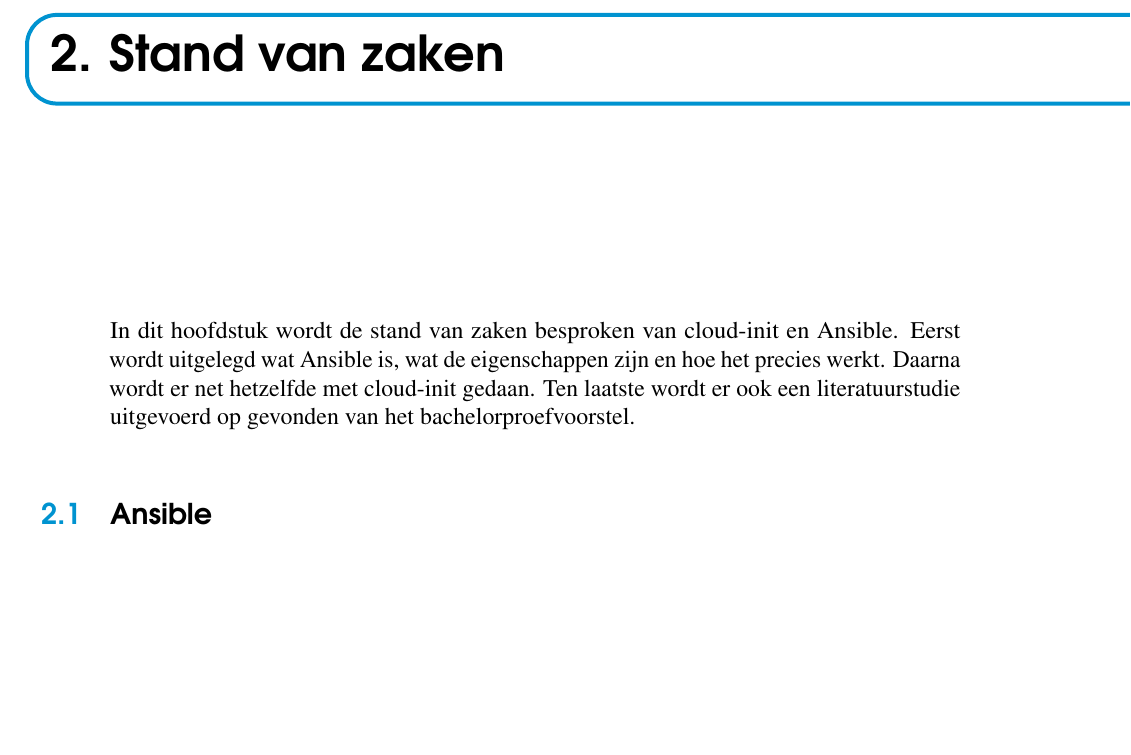
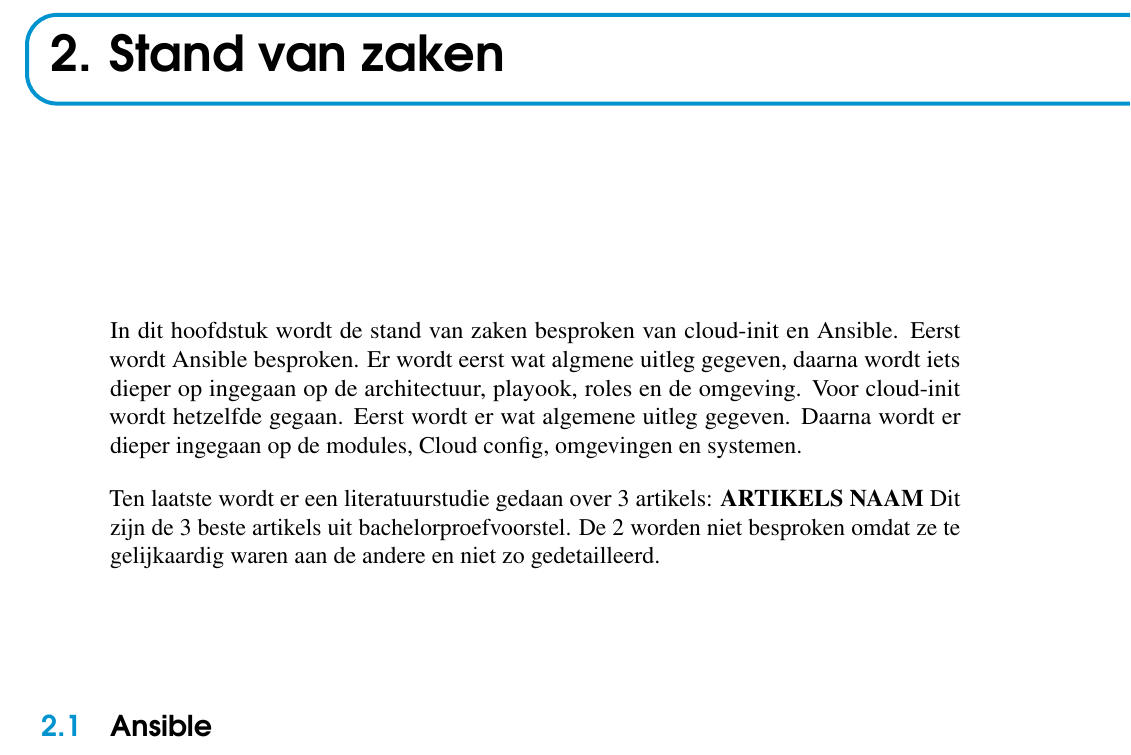
Before and after one commit to MaartenDeS/bachelorproef, a LaTeX thesis (bachproef/bachproef-tin.tex, which reads bachproef/standvanzaken.tex): part of page 17 of 43 before the commit and part of page 17 of 45 after it, cut so that both start at the same text, the shorter picture padded with empty space. Compiled offline with pdfLaTeX.

Commit message:
kleine intro bij stand van zaken

```diff
--- a/bachproef/standvanzaken.tex
+++ b/bachproef/standvanzaken.tex
@@ -14,7 +14,9 @@
 
 %\textcite{Knuth1998} schreef een van de standaardwerken over sorteer- en zoekalgoritmen. Experten zijn het erover eens dat cloud computing een interessante opportuniteit vormen, zowel voor gebruikers als voor dienstverleners op vlak van informatietechnologie~\autocite{Creeger2009}.
 
-In dit hoofdstuk wordt de stand van zaken besproken van cloud-init en Ansible. Eerst wordt uitgelegd wat Ansible is, wat de eigenschappen zijn en hoe het precies werkt. Daarna wordt er net hetzelfde met cloud-init gedaan. Ten laatste wordt er ook een literatuurstudie uitgevoerd op gevonden van het bachelorproefvoorstel.
+In dit hoofdstuk wordt de stand van zaken besproken van cloud-init en Ansible. Eerst wordt Ansible besproken. Er wordt eerst wat algmene uitleg gegeven, daarna wordt iets dieper op ingegaan op de architectuur, playook, roles en de omgeving. Voor cloud-init wordt hetzelfde gegaan. Eerst wordt er wat algemene uitleg gegeven. Daarna wordt er dieper ingegaan op de modules, Cloud config, omgevingen en systemen.
+
+Ten laatste wordt er een literatuurstudie gedaan over 3 artikels: \textbf{ARTIKELS NAAM} Dit zijn de 3 beste artikels uit bachelorproefvoorstel. De 2 worden niet besproken omdat ze te gelijkaardig waren aan de andere en niet zo gedetailleerd.
 
 \section{Ansible}
 Ansible is een open source IT configuration management en deployment tool. Ansible hun grote doel is om besturingssysteem configuratie en de implementatie van software allemaal onder 1 systeem. De informatie werd gevonden met behulp van het document \textit{Ansible In Depth} \autocite{ansibleid}.
```
Also changed, not shown: bachproef/bachproef-tin.pdf, 4 other files.
